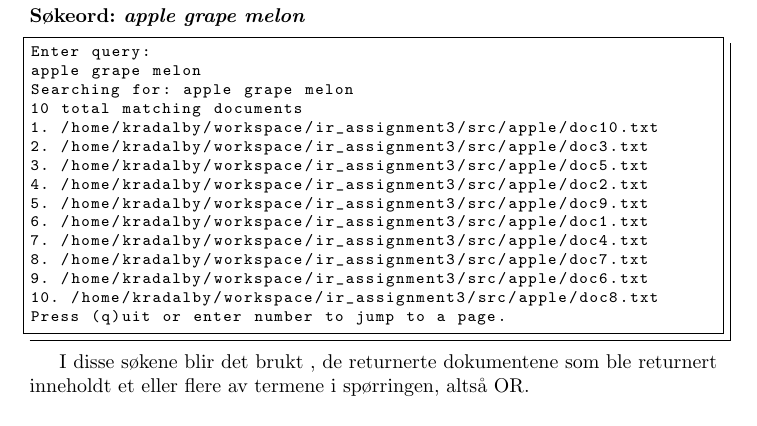
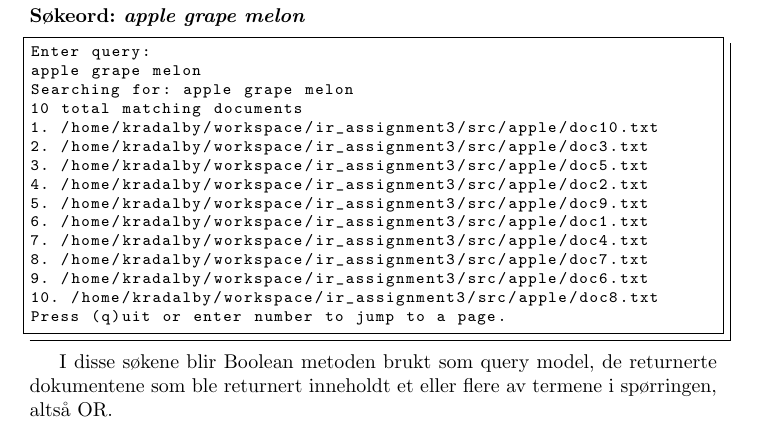
Before and after one commit to johan-embrik/ir, a LaTeX document (oving3/main.tex, which reads oving3/kradalby.tex): part of page 4 of 6, cut so that both start at the same text. Compiled offline with pdfLaTeX.

Commit message:
did finish, read trough please

```diff
--- a/oving3/kradalby.tex
+++ b/oving3/kradalby.tex
@@ -63,4 +63,4 @@ adding /home/kradalby/workspace/ir_assignment3/src/apple/doc3.txt
 \noindent \textbf{Søkeord: \textit{apple grape melon}}
 \lstinputlisting{search/applegrapemelon.txt}
 
-I disse søkene blir det brukt , de returnerte dokumentene som ble returnert inneholdt et eller flere av termene i spørringen, altså OR.
+I disse søkene blir Boolean metoden brukt som query model, de returnerte dokumentene som ble returnert inneholdt et eller flere av termene i spørringen, altså OR.
```
